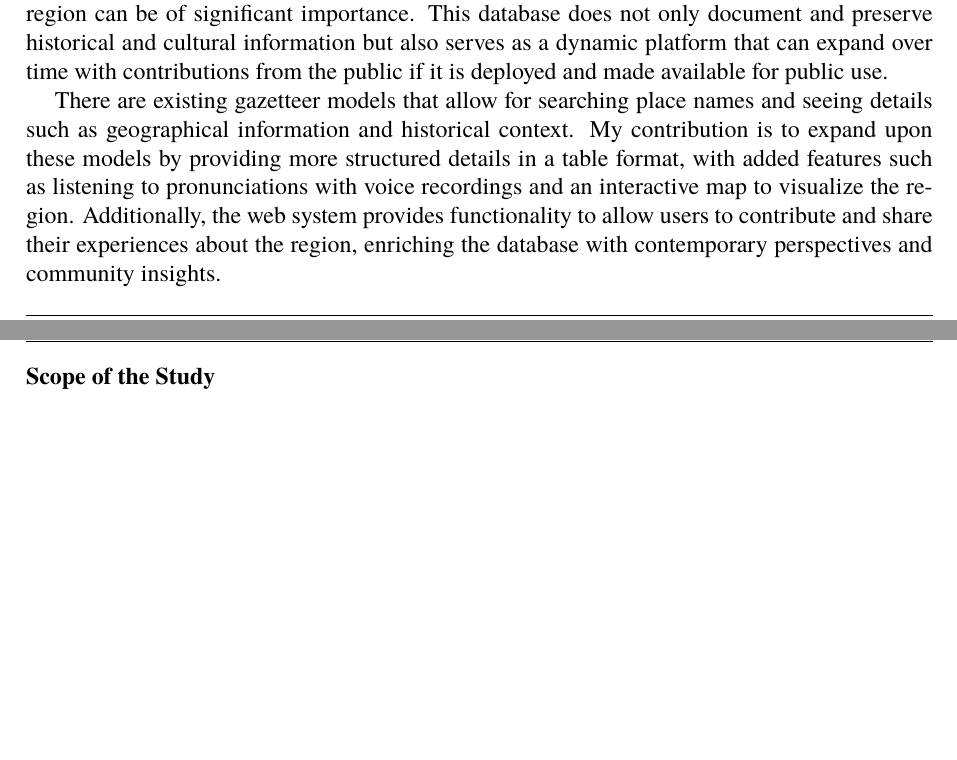
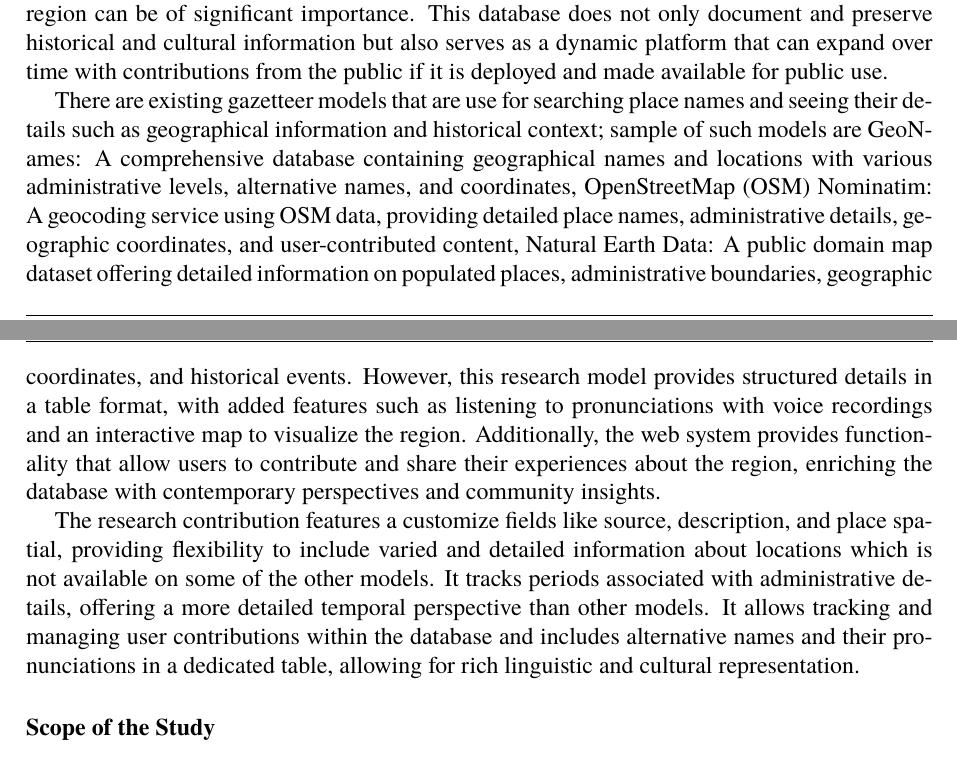
Before and after one commit to Adelekan277198/thesis, a LaTeX thesis (Thesis.tex, which reads chapter01.tex): two parts of pages 8 and 9 of 39 before the commit and two parts of pages 8 and 9 of 40 after it, joined at a grey line, cut so that both start at the same text, the shorter picture padded with empty space. Compiled offline with pdfLaTeX.

Commit message:
Add files via upload

```diff
--- a/chapter01.tex
+++ b/chapter01.tex
@@ -26,7 +26,11 @@ The study overviews the evolution of place names accompanying the transformation
 
 The comprehensive digital database that provides a detailed overview of place names in the region can be of significant importance. This database does not only document and preserve historical and cultural information but also serves as a dynamic platform that can expand over time with contributions from the public if it is deployed and made available for public use.
 
-There are existing gazetteer models that allow for searching place names and seeing details such as geographical information and historical context. My contribution is to expand upon these models by providing more structured details in a table format, with added features such as listening to pronunciations with voice recordings and an interactive map to visualize the region. Additionally, the web system provides functionality to allow users to contribute and share their experiences about the region, enriching the database with contemporary perspectives and community insights.
+There are existing gazetteer models that are use for searching place names and seeing their details such as geographical information and historical context; sample of such models are GeoNames: A comprehensive database containing geographical names and locations with various administrative levels, alternative names, and coordinates, OpenStreetMap (OSM) Nominatim: A geocoding service using OSM data, providing detailed place names, administrative details, geographic coordinates, and user-contributed content,
+Natural Earth Data: A public domain map dataset offering detailed information on populated places, administrative boundaries, geographic coordinates, and historical events. However, this research model provides structured details in a table format, with added features such as listening to pronunciations with voice recordings and an interactive map to visualize the region. Additionally, the web system provides functionality that allow users to contribute and share their experiences about the region, enriching the database with contemporary perspectives and community insights.
+
+The research contribution features a customize fields like source, description, and place spatial, providing flexibility to include varied and detailed information about locations which is not available on some of the other models. It tracks periods associated with administrative details, offering a more detailed temporal perspective than other models. It allows tracking and managing user contributions within the database and includes alternative names and their pronunciations in a dedicated table, allowing for rich linguistic and cultural representation.
+
 \subsubsection{Scope of the Study}
 The geographical scope of the study encompasses the region corresponding to the historical territory of Edo and its transformation into Benin City. This includes the urban and peri-urban areas within the city limits of Benin City and its surrounding environs. The study considers place names within this defined geographical boundary.
 
```
Also changed, not shown: bpmn.png.
